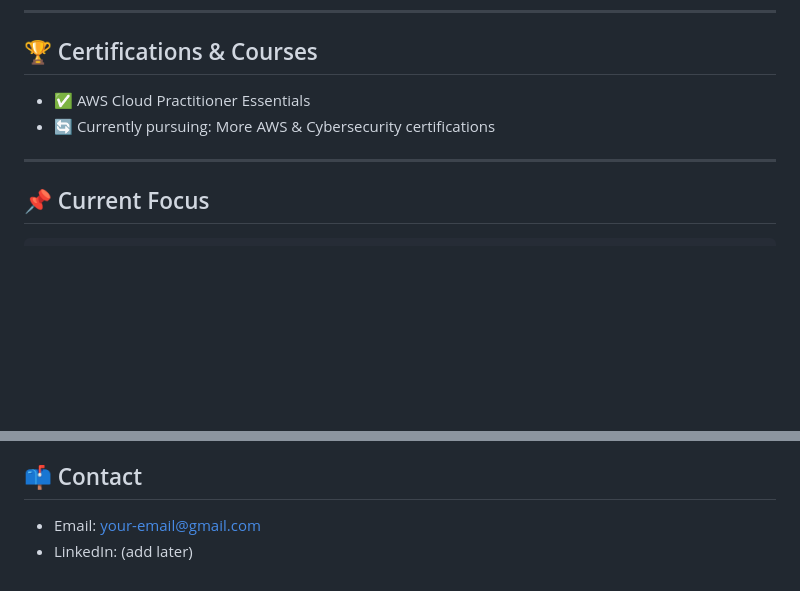
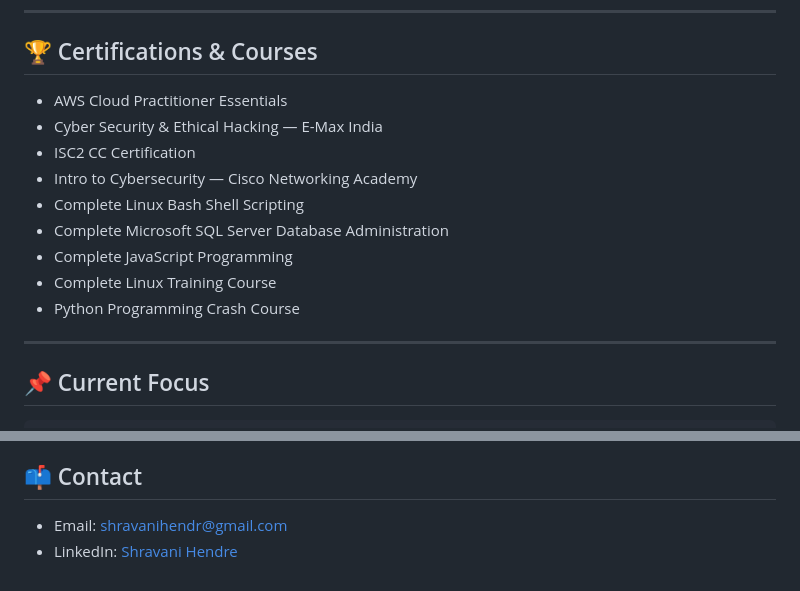
Before and after one commit to shraavaniii/shravani-portfolio, a Markdown page: README.md, 2 parts joined by grey strips. Drawn GitHub-style; blank space fills up the shorter version.

```diff
--- a/README.md
+++ b/README.md
@@ -73,8 +73,15 @@ I believe in **learning by doing** — every concept I study, I try to apply thr
 
 ## 🏆 Certifications & Courses
 
-- ✅ AWS Cloud Practitioner Essentials
-- 🔄 Currently pursuing: More AWS & Cybersecurity certifications
+- AWS Cloud Practitioner Essentials
+- Cyber Security & Ethical Hacking — E-Max India
+- ISC2 CC Certification
+- Intro to Cybersecurity — Cisco Networking Academy
+- Complete Linux Bash Shell Scripting
+- Complete Microsoft SQL Server Database Administration
+- Complete JavaScript Programming
+- Complete Linux Training Course
+- Python Programming Crash Course
 
 ---
 
@@ -126,4 +136,4 @@ I believe in **learning by doing** — every concept I study, I try to apply thr
 
 ## 📫 Contact
-- Email: your-email@gmail.com
-- LinkedIn: (add later)
+- Email: shravanihendr@gmail.com
+- LinkedIn: [Shravani Hendre](https://www.linkedin.com/in/shravani-hendre-83a63328b/)
```
Also changed, not shown: other parts of README.md (+6 -3 lines).
